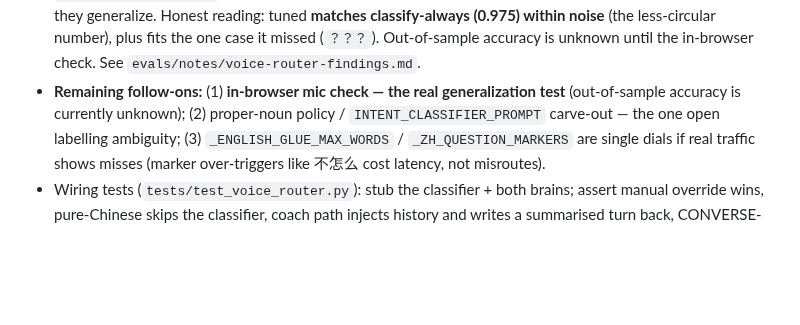
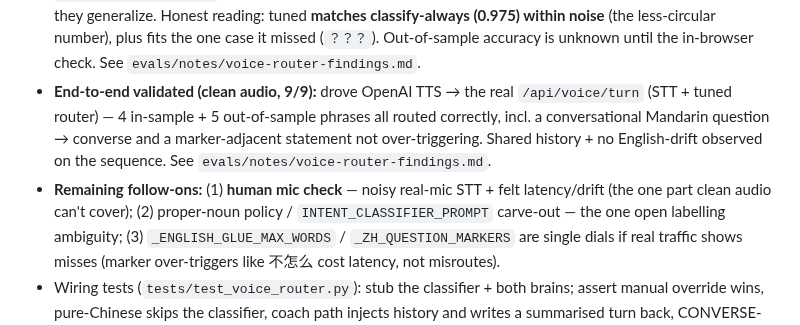
Before and after one commit to reubenfrith/mandarin-coach, a Markdown page: docs/voice-coach-plan.md, the part around the change. GitHub-like rendering; blank space fills up the shorter version.

```diff
--- a/docs/voice-coach-plan.md
+++ b/docs/voice-coach-plan.md
@@ -198,8 +198,12 @@ output, no second call, no structured-output-vs-tools conflict.
   **matches classify-always (0.975) within noise** (the less-circular number), plus fits the one case
   it missed (`？？？`). Out-of-sample accuracy is unknown until the in-browser check. See
   `evals/notes/voice-router-findings.md`.
-- **Remaining follow-ons:** (1) **in-browser mic check — the real generalization test** (out-of-sample
-  accuracy is currently unknown); (2) proper-noun policy / `INTENT_CLASSIFIER_PROMPT` carve-out — the
+- **End-to-end validated (clean audio, 9/9):** drove OpenAI TTS → the real `/api/voice/turn` (STT +
+  tuned router) — 4 in-sample + 5 out-of-sample phrases all routed correctly, incl. a conversational
+  Mandarin question → converse and a marker-adjacent statement not over-triggering. Shared history +
+  no English-drift observed on the sequence. See `evals/notes/voice-router-findings.md`.
+- **Remaining follow-ons:** (1) **human mic check** — noisy real-mic STT + felt latency/drift (the one
+  part clean audio can't cover); (2) proper-noun policy / `INTENT_CLASSIFIER_PROMPT` carve-out — the
   one open labelling ambiguity; (3) `_ENGLISH_GLUE_MAX_WORDS` / `_ZH_QUESTION_MARKERS` are single dials
   if real traffic shows misses (marker over-triggers like 不怎么 cost latency, not misroutes).
 - Wiring tests (`tests/test_voice_router.py`): stub the classifier + both brains; assert manual
```
Also changed, not shown: evals/notes/voice-router-findings.md (+25 -4 lines).
